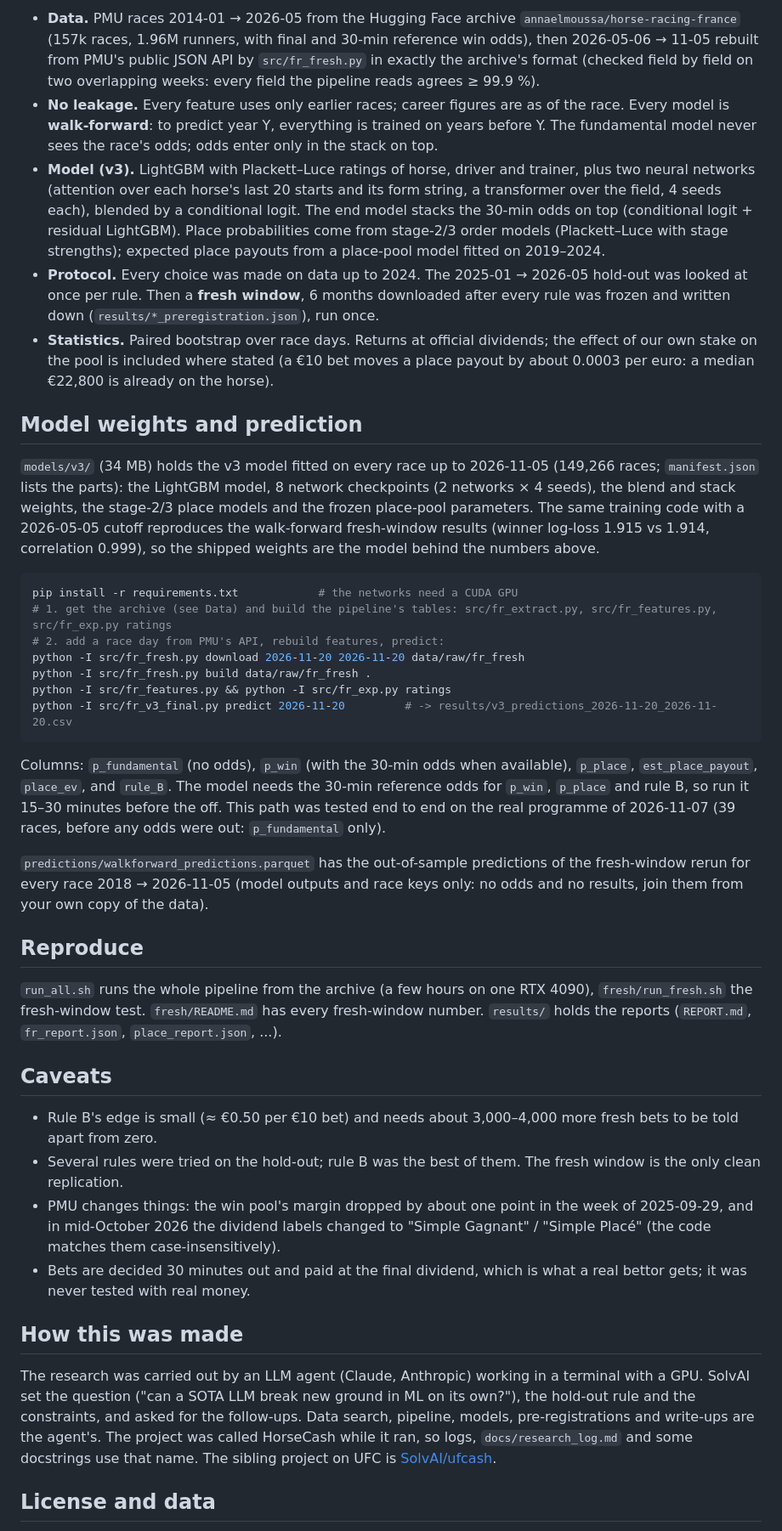
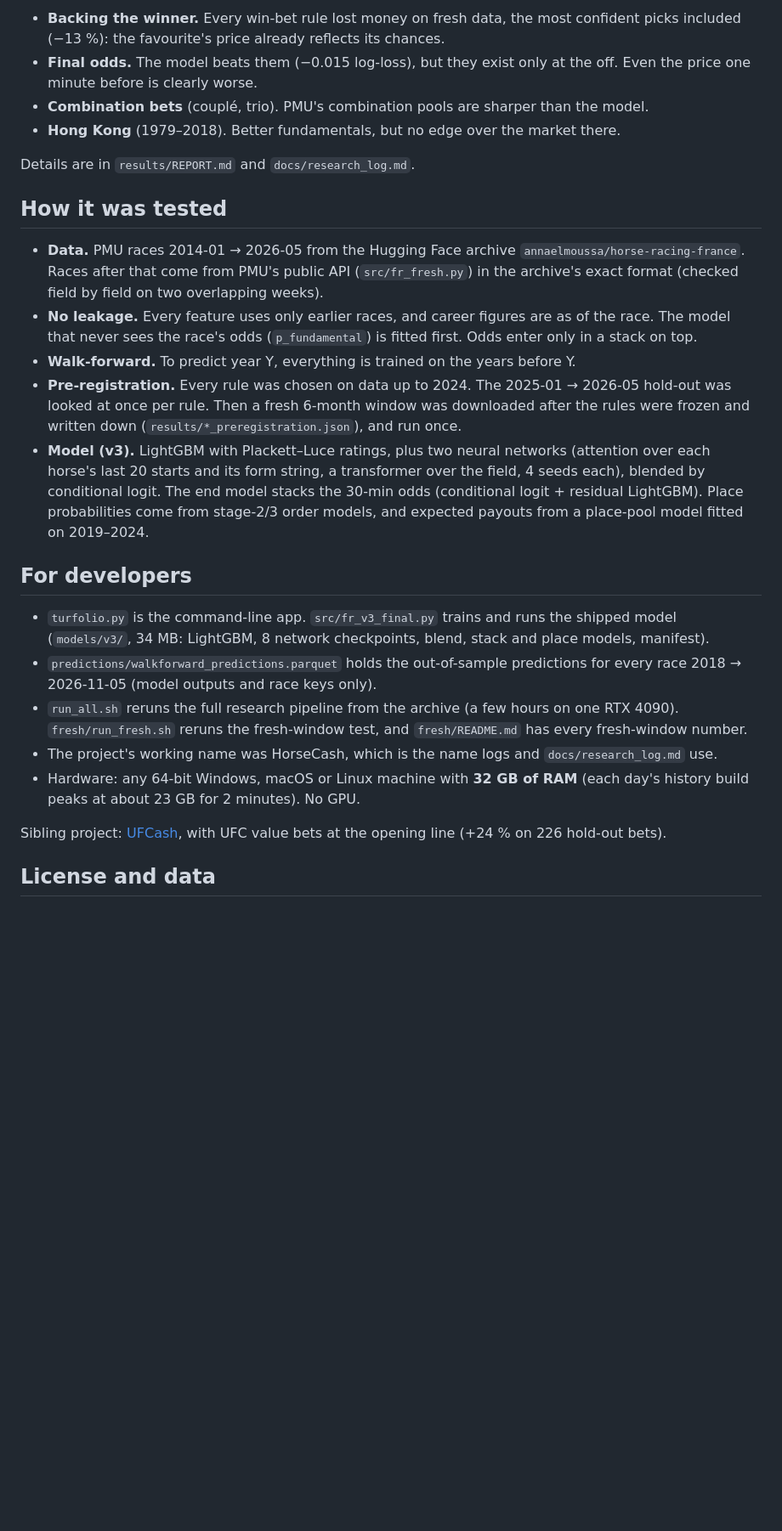
Before and after one commit to SolvAI/turfolio, a Markdown page: README.md, the part around one of its changes. Shown at 85% size. GitHub-like rendering; blank space fills up the shorter version.

````diff
--- a/README.md
+++ b/README.md
@@ -58,61 +147,37 @@ pipeline changes its hold-out result by 0.02 points (the win value rule moved by
 
-- **Data.** PMU races 2014-01 → 2026-05 from the Hugging Face archive `annaelmoussa/horse-racing-france` (157k races, 1.96M runners, with
-  final and 30-min reference win odds), then 2026-05-06 → 11-05 rebuilt from PMU's public JSON API by `src/fr_fresh.py` in exactly the archive's
-  format (checked field by field on two overlapping weeks: every field the pipeline reads agrees ≥ 99.9 %).
-- **No leakage.** Every feature uses only earlier races; career figures are as of the race. Every model is **walk-forward**: to predict year Y,
-  everything is trained on years before Y. The fundamental model never sees the race's odds; odds enter only in the stack on top.
-- **Model (v3).** LightGBM with Plackett–Luce ratings of horse, driver and trainer, plus two neural networks (attention over each horse's last
-  20 starts and its form string, a transformer over the field, 4 seeds each), blended by a conditional logit. The end model stacks
-  the 30-min odds on top (conditional logit + residual LightGBM). Place probabilities come from stage-2/3 order models (Plackett–Luce
-  with stage strengths); expected place payouts from a place-pool model fitted on 2019–2024.
-- **Protocol.** Every choice was made on data up to 2024. The 2025-01 → 2026-05 hold-out was looked at once per rule. Then a **fresh window**, 6 months
-  downloaded after every rule was frozen and written down (`results/*_preregistration.json`), run once.
-- **Statistics.** Paired bootstrap over race days. Returns at official dividends; the effect of our own stake on the pool is included
-  where stated (a €10 bet moves a place payout by about 0.0003 per euro: a median €22,800 is already on the horse).
+- **Backing the winner.** Every win-bet rule lost money on fresh data, the most confident picks included (−13 %): the favourite's price
+  already reflects its chances.
+- **Final odds.** The model beats them (−0.015 log-loss), but they exist only at the off. Even the price one minute before is clearly worse.
+- **Combination bets** (couplé, trio). PMU's combination pools are sharper than the model.
+- **Hong Kong** (1979–2018). Better fundamentals, but no edge over the market there.
 
-## Model weights and prediction
+Details are in `results/REPORT.md` and `docs/research_log.md`.
 
-`models/v3/` (34 MB) holds the v3 model fitted on every race up to 2026-11-05 (149,266 races; `manifest.json` lists the parts):
-the LightGBM model, 8 network checkpoints (2 networks × 4 seeds), the blend and stack weights, the stage-2/3 place models and the
-frozen place-pool parameters. The same training code with a 2026-05-05 cutoff reproduces the walk-forward fresh-window results
-(winner log-loss 1.915 vs 1.914, correlation 0.999), so the shipped weights are the model behind the numbers above.
+## How it was tested
 
-```bash
-pip install -r requirements.txt            # the networks need a CUDA GPU
-# 1. get the archive (see Data) and build the pipeline's tables: src/fr_extract.py, src/fr_features.py, src/fr_exp.py ratings
-# 2. add a race day from PMU's API, rebuild features, predict:
-python -I src/fr_fresh.py download 2026-11-20 2026-11-20 data/raw/fr_fresh
-python -I src/fr_fresh.py build data/raw/fr_fresh .
-python -I src/fr_features.py && python -I src/fr_exp.py ratings
-python -I src/fr_v3_final.py predict 2026-11-20         # -> results/v3_predictions_2026-11-20_2026-11-20.csv
-```
+- **Data.** PMU races 2014-01 → 2026-05 from the Hugging Face archive `annaelmoussa/horse-racing-france`. Races after that come from
+  PMU's public API (`src/fr_fresh.py`) in the archive's exact format (checked field by field on two overlapping weeks).
+- **No leakage.** Every feature uses only earlier races, and career figures are as of the race. The model that never sees the race's
+  odds (`p_fundamental`) is fitted first. Odds enter only in a stack on top.
+- **Walk-forward.** To predict year Y, everything is trained on the years before Y.
+- **Pre-registration.** Every rule was chosen on data up to 2024. The 2025-01 → 2026-05 hold-out was looked at once per rule. Then a
+  fresh 6-month window was downloaded after the rules were frozen and written down (`results/*_preregistration.json`), and run once.
+- **Model (v3).** LightGBM with Plackett–Luce ratings, plus two neural networks (attention over each horse's last 20 starts and its form
+  string, a transformer over the field, 4 seeds each), blended by conditional logit. The end model stacks the 30-min odds (conditional
+  logit + residual LightGBM). Place probabilities come from stage-2/3 order models, and expected payouts from a place-pool model fitted on 2019–2024.
 
-Columns: `p_fundamental` (no odds), `p_win` (with the 30-min odds when available), `p_place`, `est_place_payout`, `place_ev`, and `rule_B`.
-The model needs the 30-min reference odds for `p_win`, `p_place` and rule B, so run it 15–30 minutes before the off.
-This path was tested end to end on the real programme of 2026-11-07 (39 races, before any odds were out: `p_fundamental` only).
+## For developers
 
-`predictions/walkforward_predictions.parquet` has the out-of-sample predictions of the fresh-window rerun for every race 2018 → 2026-11-05
-(model outputs and race keys only: no odds and no results, join them from your own copy of the data).
+- `turfolio.py` is the command-line app. `src/fr_v3_final.py` trains and runs the shipped model (`models/v3/`, 34 MB: LightGBM, 8 network
+  checkpoints, blend, stack and place models, manifest).
+- `predictions/walkforward_predictions.parquet` holds the out-of-sample predictions for every race 2018 → 2026-11-05 (model outputs and
+  race keys only).
+- `run_all.sh` reruns the full research pipeline from the archive (a few hours on one RTX 4090). `fresh/run_fresh.sh` reruns the
+  fresh-window test, and `fresh/README.md` has every fresh-window number.
+- The project's working name was HorseCash, which is the name logs and `docs/research_log.md` use.
+- Hardware: any 64-bit Windows, macOS or Linux machine with **32 GB of RAM** (each day's history build peaks at about 23 GB for 2 minutes). No GPU.
 
-## Reproduce
-
-`run_all.sh` runs the whole pipeline from the archive (a few hours on one RTX 4090), `fresh/run_fresh.sh` the fresh-window test.
-`fresh/README.md` has every fresh-window number. `results/` holds the reports (`REPORT.md`, `fr_report.json`, `place_report.json`, ...).
-
-## Caveats
-
-- Rule B's edge is small (≈ €0.50 per €10 bet) and needs about 3,000–4,000 more fresh bets to be told apart from zero.
-- Several rules were tried on the hold-out; rule B was the best of them. The fresh window is the only clean replication.
-- PMU changes things: the win pool's margin dropped by about one point in the week of 2025-09-29, and in mid-October 2026 the dividend labels
-  changed to "Simple Gagnant" / "Simple Placé" (the code matches them case-insensitively).
-- Bets are decided 30 minutes out and paid at the final dividend, which is what a real bettor gets; it was never tested with real money.
-
-## How this was made
-
-The research was carried out by an LLM agent (Claude, Anthropic) working in a terminal with a GPU. SolvAI set the question ("can a SOTA LLM
-break new ground in ML on its own?"), the hold-out rule and the constraints, and asked for the follow-ups. Data search, pipeline,
-models, pre-registrations and write-ups are the agent's. The project was called HorseCash while it ran, so logs, `docs/research_log.md` and some docstrings use that name.
-The sibling project on UFC is [SolvAI/ufcash](https://github.com/SolvAI/ufcash).
+Sibling project: [UFCash](https://github.com/SolvAI/ufcash), with UFC value bets at the opening line (+24 % on 226 hold-out bets).
 
 ## License and data
 
````
Also changed, not shown: other parts of README.md (+139 -48 lines), docs/bank_dark.png (added), docs/bank_light.png (added), 11 other files.
